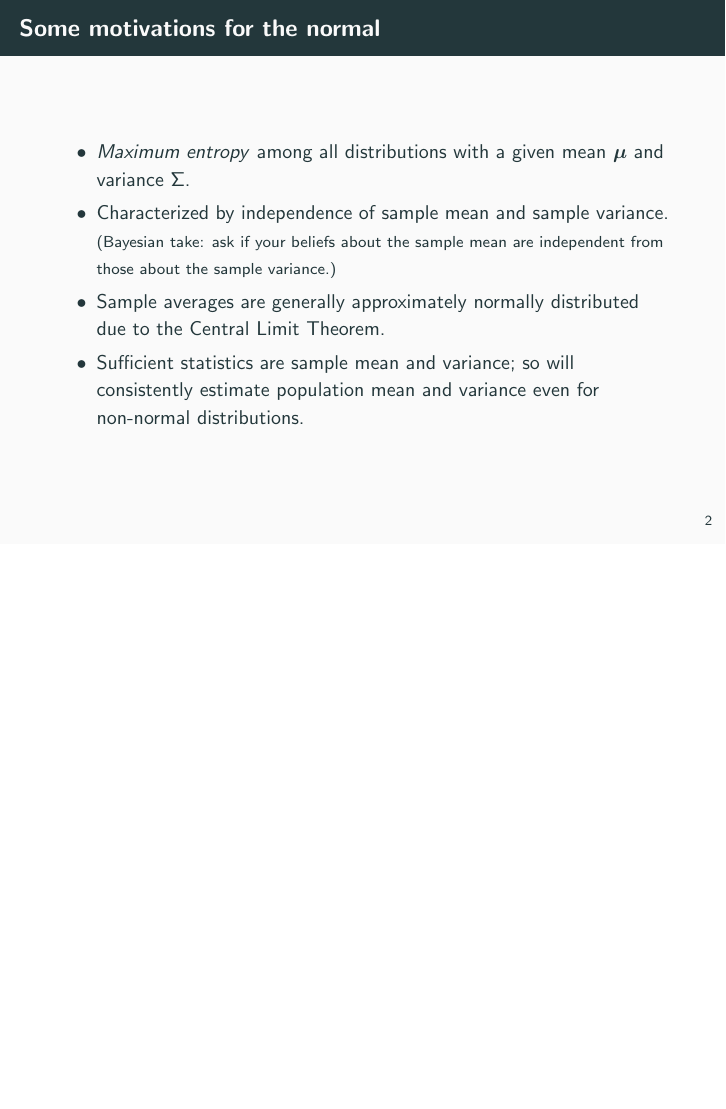
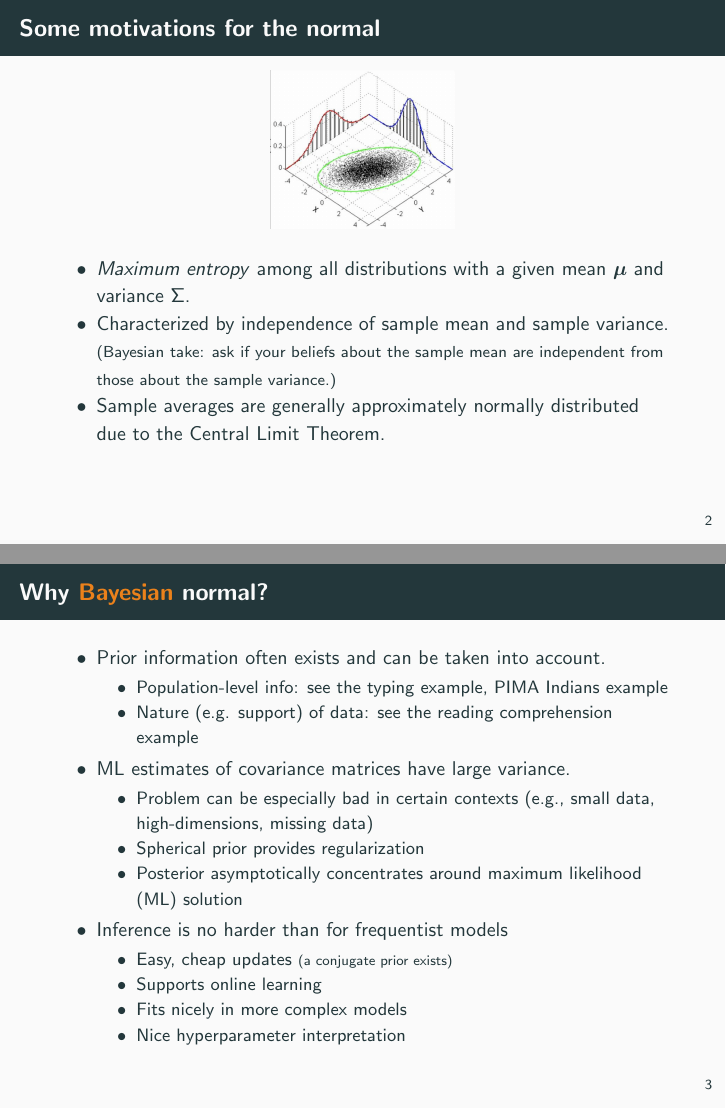
Before and after one commit to mikewojnowicz/bayesian_modeling, LaTeX slides (slides/mvn/bayesian_multivariate_normal/bm_multivariate_normal.tex): page 3 of 17 before the commit and pages 5 and 9 of 23 after it, the two joined at a grey line, the shorter picture padded with empty space. The pictures show the PDF file slides/mvn/bayesian_multivariate_normal/bm_multivariate_normal.pdf that the author committed with the source.

Commit message:
* Added definition of conjugacy to intro to inference deck * Added "why Bayes" to the Bayesian MVN deck * (maint) updated .gitignore to stop tracking .synctex.gz files, which are latex derivatives

```diff
--- a/slides/mvn/bayesian_multivariate_normal/bm_multivariate_normal.tex
+++ b/slides/mvn/bayesian_multivariate_normal/bm_multivariate_normal.tex
@@ -19,16 +19,44 @@
 
 \begin{frame}{Some motivations for the normal}
 
+\begin{figure}
+\includegraphics[width=.3\textwidth]{images/mvn}
+\end{figure}
+
 \begin{itemize}
-	\item \textit{Maximum entropy} among all distributions with a given mean $\+\mu$ and variance $\+\Sigma$.
-	\item Characterized by independence of sample mean and sample variance. {\footnotesize (Bayesian take: ask if your beliefs about the sample mean are independent from those about the sample variance.)}
-	\item Sample averages are generally approximately normally distributed due to the Central Limit Theorem.
+	\item \textit{Maximum entropy} among all distributions with a given mean $\+\mu$ and variance $\+\Sigma$.  \pause
+	\item Characterized by independence of sample mean and sample variance. {\footnotesize (Bayesian take: ask if your beliefs about the sample mean are independent from those about the sample variance.)} \pause
+	\item Sample averages are generally approximately normally distributed due to the Central Limit Theorem. \pause
 	\item Sufficient statistics are sample mean and variance; so will consistently estimate population mean and variance even for non-normal distributions.
 \end{itemize}
-
 \end{frame}
 
 
+\begin{frame}{Why \alert{Bayesian} normal? }
+\begin{itemize}
+\item Prior information often exists and can be taken into account.
+	\begin{itemize}
+	\item Population-level info: see the typing example, PIMA Indians example
+	\item Nature (e.g. support) of data: see the reading comprehension example
+	\end{itemize} \pause
+\item ML estimates of covariance matrices have large variance.
+	\begin{itemize}
+	\item Problem can be especially bad in certain contexts (e.g., small data, high-dimensions, missing data)
+	\item Spherical prior provides regularization
+	\item Posterior asymptotically concentrates around maximum likelihood (ML) solution
+	\end{itemize} \pause
+\item Inference is no harder than for frequentist models
+	\begin{itemize}
+	\item Easy, cheap updates {\scriptsize (a conjugate prior exists)}
+	\item Supports online learning
+	\item Fits nicely in more complex models
+	\item Nice hyperparameter interpretation
+	\end{itemize}
+\end{itemize}
+\end{frame}
+
+
+%%%%%
 \section{Missing data and imputation}
 
 \begin{frame}{References}
```
Also changed, not shown: slides/intro/intro_to_inference/bayes_intro.tex (+42 -27 lines), slides/intro/intro_to_inference/bayes_intro.pdf, slides/mvn/bayesian_multivariate_normal/bm_multivariate_normal.pdf, slides/mvn/bayesian_multivariate_normal/images/mvn.png (added), 4 other files.
